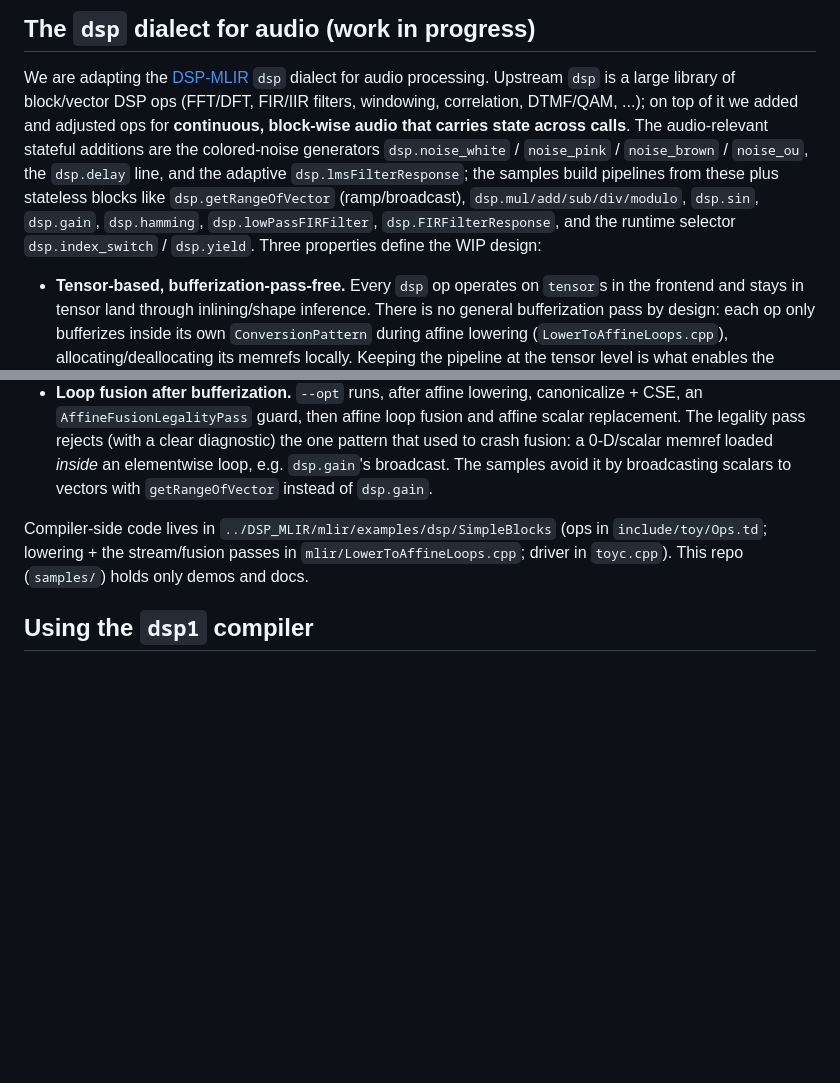
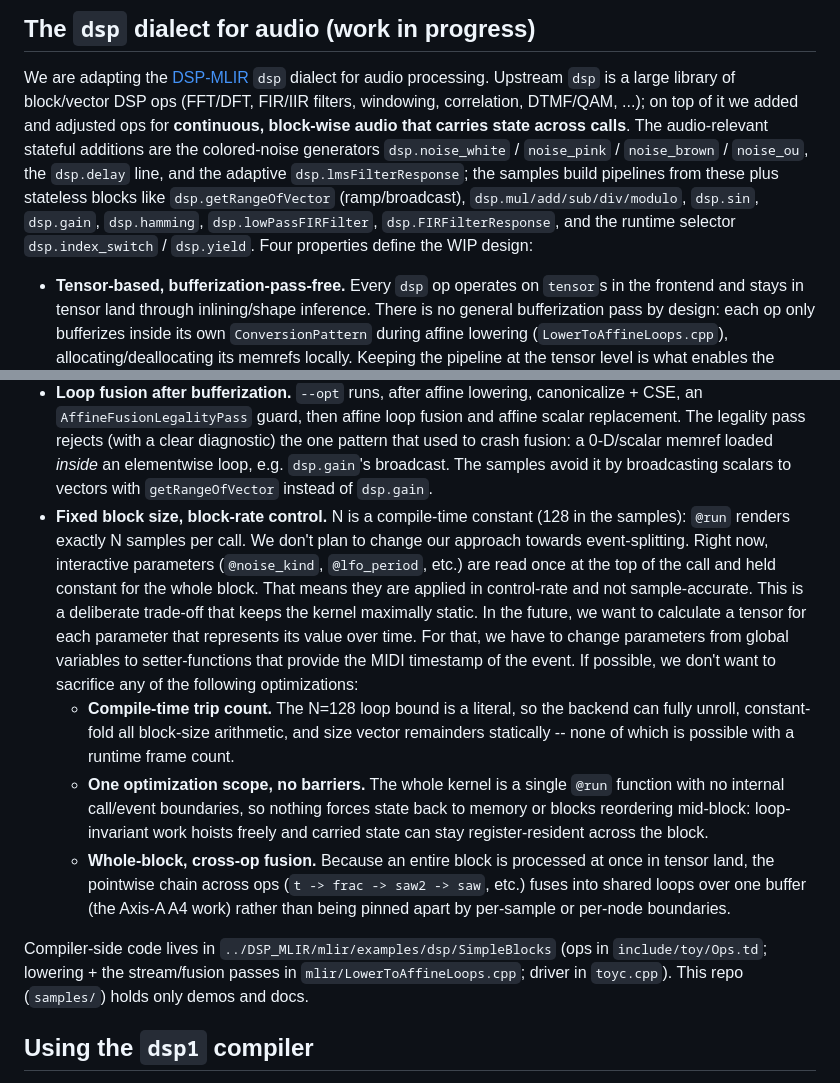
Before and after one commit to weliveindetail/audio-mlir, a Markdown page: notes.md, 2 parts joined by grey strips. GitHub-like rendering; blank space fills up the shorter version.

Commit message:
Nail down the fixed block-size design in notes

```diff
--- a/notes.md
+++ b/notes.md
@@ -11,7 +11,7 @@ audio-relevant stateful additions are the colored-noise generators `dsp.noise_wh
 `dsp.lmsFilterResponse`; the samples build pipelines from these plus stateless blocks
 like `dsp.getRangeOfVector` (ramp/broadcast), `dsp.mul/add/sub/div/modulo`, `dsp.sin`,
 `dsp.gain`, `dsp.hamming`, `dsp.lowPassFIRFilter`, `dsp.FIRFilterResponse`, and the
-runtime selector `dsp.index_switch` / `dsp.yield`. Three properties define the WIP design:
+runtime selector `dsp.index_switch` / `dsp.yield`. Four properties define the WIP design:
 
 - **Tensor-based, bufferization-pass-free.** Every `dsp` op operates on `tensor`s in the
   frontend and stays in tensor land through inlining/shape inference. There is no general
@@ -34,6 +34,27 @@ runtime selector `dsp.index_switch` / `dsp.yield`. Three properties define the W
   pattern that used to crash fusion: a 0-D/scalar memref loaded *inside* an elementwise
   loop, e.g. `dsp.gain`'s broadcast. The samples avoid it by broadcasting scalars to
   vectors with `getRangeOfVector` instead of `dsp.gain`.
+- **Fixed block size, block-rate control.** N is a compile-time constant (128 in the
+  samples): `@run` renders exactly N samples per call. We don't plan to change our
+  approach towards event-splitting. Right now, interactive parameters
+  (`@noise_kind`, `@lfo_period`, etc.) are read once at the top of the call and held
+  constant for the whole block. That means they are applied in control-rate and not
+  sample-accurate. This is a deliberate trade-off that keeps the kernel maximally
+  static. In the future, we want to calculate a tensor for each parameter that
+  represents its value over time. For that, we have to change parameters from global
+  variables to setter-functions that provide the MIDI timestamp of the event. If
+  possible, we don't want to sacrifice any of the following optimizations:
+    - **Compile-time trip count.** The N=128 loop bound is a literal, so the backend can
+      fully unroll, constant-fold all block-size arithmetic, and size vector remainders
+      statically -- none of which is possible with a runtime frame count.
+    - **One optimization scope, no barriers.** The whole kernel is a single `@run` function
+      with no internal call/event boundaries, so nothing forces state back to memory or
+      blocks reordering mid-block: loop-invariant work hoists freely and carried state can
+      stay register-resident across the block.
+    - **Whole-block, cross-op fusion.** Because an entire block is processed at once in
+      tensor land, the pointwise chain across ops (`t -> frac -> saw2 -> saw`, etc.) fuses
+      into shared loops over one buffer (the Axis-A A4 work) rather than being pinned apart
+      by per-sample or per-node boundaries.
 
 Compiler-side code lives in `../DSP_MLIR/mlir/examples/dsp/SimpleBlocks` (ops in
 `include/toy/Ops.td`; lowering + the stream/fusion passes in `mlir/LowerToAffineLoops.cpp`;
```
